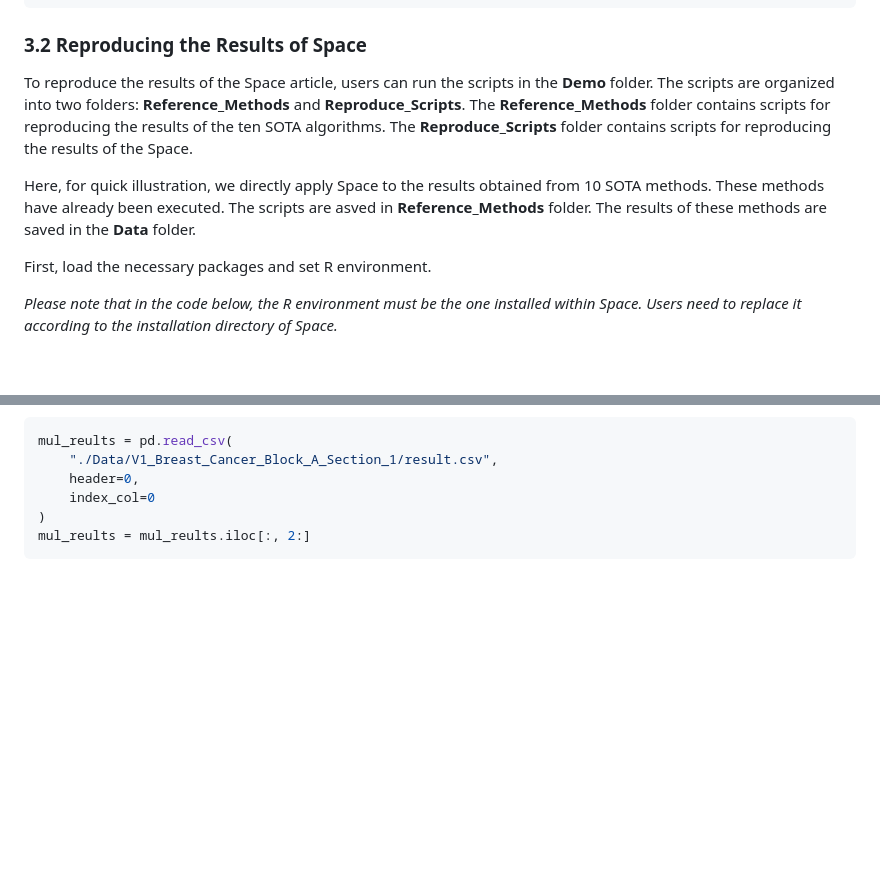
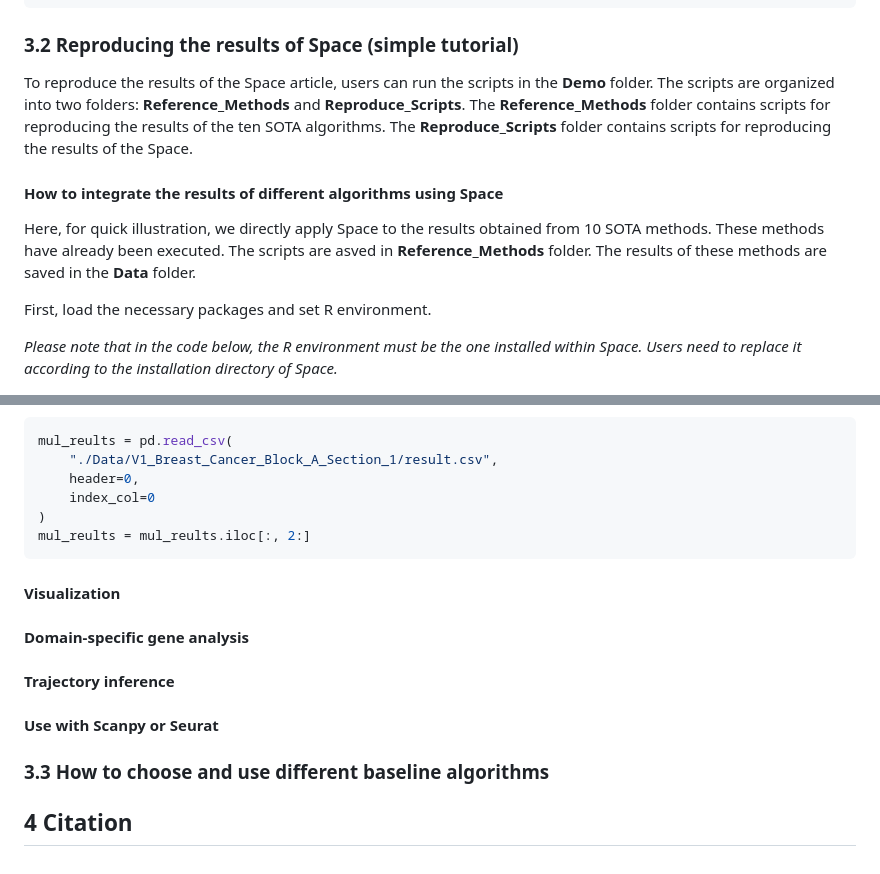
Before and after one commit to Honchkrow/Space, a Markdown page: README.md, 2 parts joined by grey strips. Rendered like a GitHub page; blank space fills up the shorter version.

````diff
--- a/README.md
+++ b/README.md
@@ -116,12 +116,13 @@ Space/
 ```
 
 
-### 3.2 Reproducing the Results of Space
+### 3.2 Reproducing the results of Space (simple tutorial)
 
 To reproduce the results of the Space article, users can run the scripts in the **Demo** folder. The scripts are organized into two folders: **Reference_Methods** and **Reproduce_Scripts**. The **Reference_Methods** folder contains scripts for reproducing the results of the ten SOTA algorithms. The **Reproduce_Scripts** folder contains scripts for reproducing the results of the Space.
 
+#### How to integrate the results of different algorithms using Space
+
 Here, for quick illustration, we directly apply Space to the results obtained from 10 SOTA methods. These methods have already been executed. The scripts are asved in **Reference_Methods** folder. The results of these methods are saved in the **Data** folder.
-
 
 First, load the necessary packages and set R environment.
 
@@ -193,3 +194,20 @@ mul_reults = pd.read_csv(
 )
 mul_reults = mul_reults.iloc[:, 2:]
 ```
+
+#### Visualization
+
+
+#### Domain-specific gene analysis
+
+
+#### Trajectory inference
+
+
+#### Use with Scanpy or Seurat
+
+
+### 3.3 How to choose and use different baseline algorithms
+
+
+## 4 Citation
````
Also changed, not shown: other parts of README.md (+1 -1 lines).
